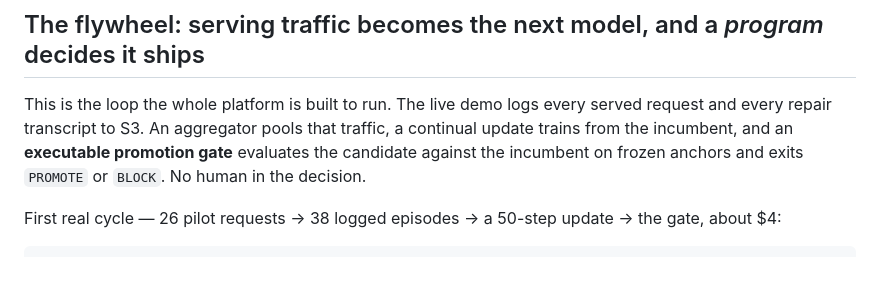
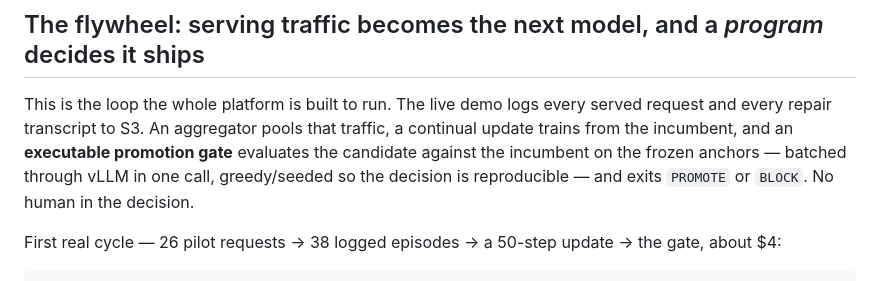
Before and after one commit to SkyForce/rl-gym, a Markdown page: docs/medium-launch.md, the part around the change. Rendered like a GitHub page.

```diff
--- a/docs/medium-launch.md
+++ b/docs/medium-launch.md
@@ -126,7 +126,7 @@ Trained repair converts 89% of its attempts on the holdout (17/19) versus 71% un
 
 ## The flywheel: serving traffic becomes the next model, and a *program* decides it ships
 
-This is the loop the whole platform is built to run. The live demo logs every served request and every repair transcript to S3. An aggregator pools that traffic, a continual update trains from the incumbent, and an **executable promotion gate** evaluates the candidate against the incumbent on frozen anchors and exits `PROMOTE` or `BLOCK`. No human in the decision.
+This is the loop the whole platform is built to run. The live demo logs every served request and every repair transcript to S3. An aggregator pools that traffic, a continual update trains from the incumbent, and an **executable promotion gate** evaluates the candidate against the incumbent on the frozen anchors — batched through vLLM in one call, greedy/seeded so the decision is reproducible — and exits `PROMOTE` or `BLOCK`. No human in the decision.
 
 First real cycle — 26 pilot requests → 38 logged episodes → a 50-step update → the gate, about $4:
 
```
Also changed, not shown: README.md (+2 -1 lines).
